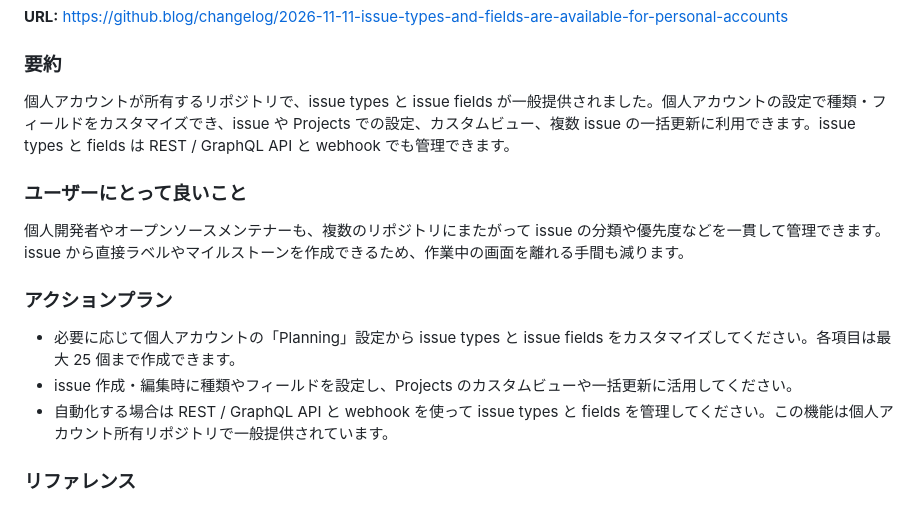
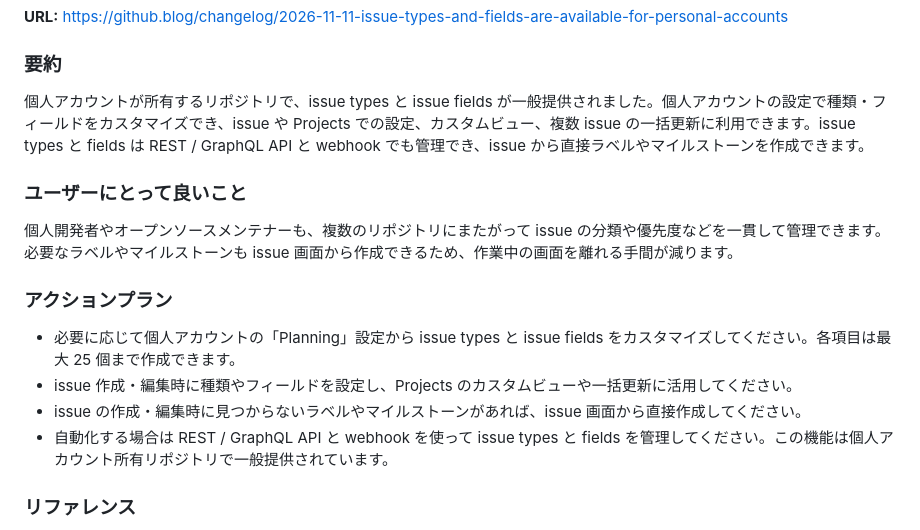
Before and after one commit to tsubakimoto/github-changelog, a Markdown page: 2026/11/2026-11-11.md, the part around the change. GitHub-like rendering.

Commit message:
Add GitHub changelog summary for 2026-11-11

```diff
--- a/2026/11/2026-11-11.md
+++ b/2026/11/2026-11-11.md
@@ -9,14 +9,15 @@
 **URL:** https://github.blog/changelog/2026-11-11-issue-types-and-fields-are-available-for-personal-accounts
 
 ### 要約
-個人アカウントが所有するリポジトリで、issue types と issue fields が一般提供されました。個人アカウントの設定で種類・フィールドをカスタマイズでき、issue や Projects での設定、カスタムビュー、複数 issue の一括更新に利用できます。issue types と fields は REST / GraphQL API と webhook でも管理できます。
+個人アカウントが所有するリポジトリで、issue types と issue fields が一般提供されました。個人アカウントの設定で種類・フィールドをカスタマイズでき、issue や Projects での設定、カスタムビュー、複数 issue の一括更新に利用できます。issue types と fields は REST / GraphQL API と webhook でも管理でき、issue から直接ラベルやマイルストーンを作成できます。
 
 ### ユーザーにとって良いこと
-個人開発者やオープンソースメンテナーも、複数のリポジトリにまたがって issue の分類や優先度などを一貫して管理できます。issue から直接ラベルやマイルストーンを作成できるため、作業中の画面を離れる手間も減ります。
+個人開発者やオープンソースメンテナーも、複数のリポジトリにまたがって issue の分類や優先度などを一貫して管理できます。必要なラベルやマイルストーンも issue 画面から作成できるため、作業中の画面を離れる手間が減ります。
 
 ### アクションプラン
 - 必要に応じて個人アカウントの「Planning」設定から issue types と issue fields をカスタマイズしてください。各項目は最大 25 個まで作成できます。
 - issue 作成・編集時に種類やフィールドを設定し、Projects のカスタムビューや一括更新に活用してください。
+- issue の作成・編集時に見つからないラベルやマイルストーンがあれば、issue 画面から直接作成してください。
 - 自動化する場合は REST / GraphQL API と webhook を使って issue types と fields を管理してください。この機能は個人アカウント所有リポジトリで一般提供されています。
 
 ### リファレンス
```
